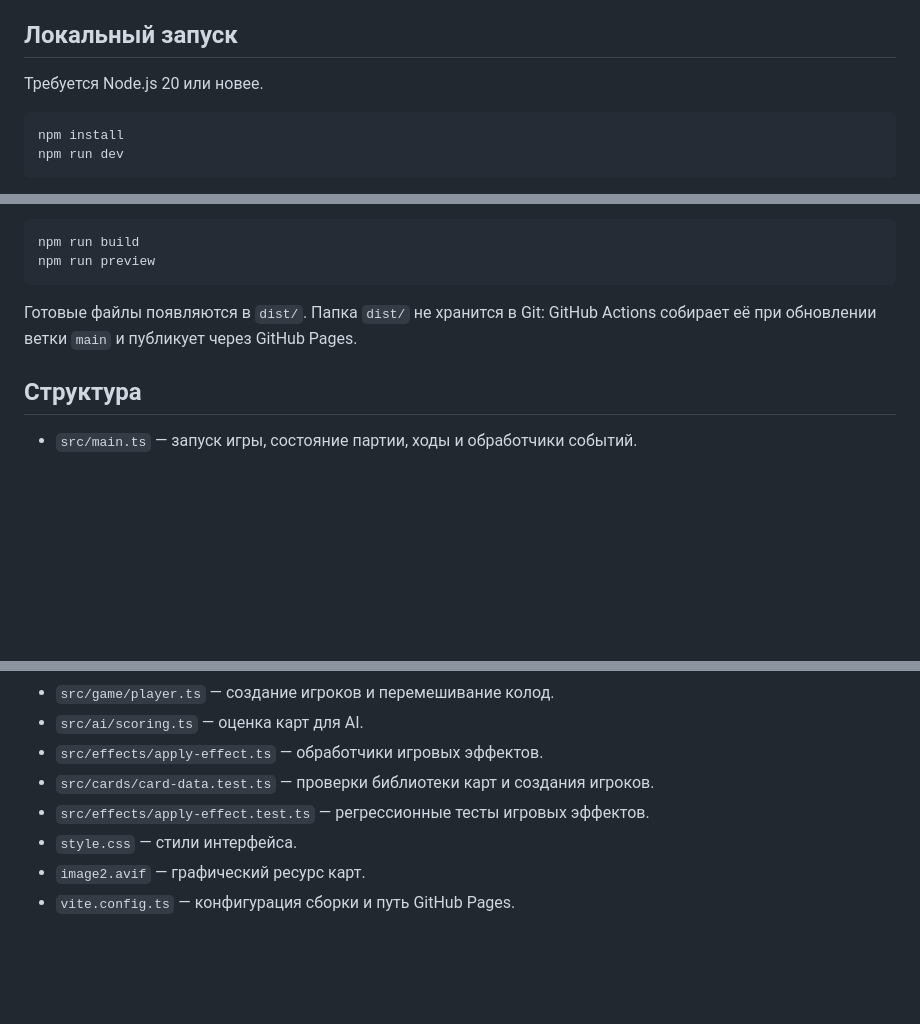
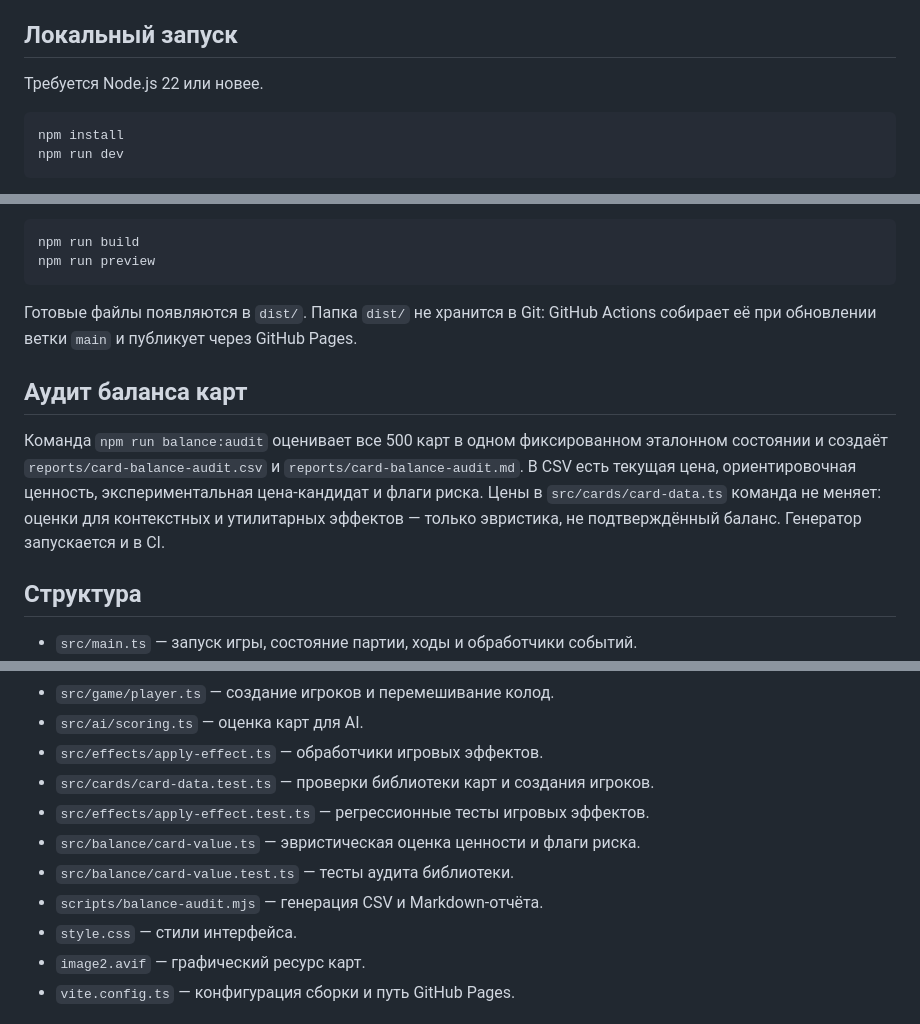
Before and after one commit to spbRusty/ccg_test, a Markdown page: README.md, 3 parts joined by grey strips. Rendered like a GitHub page; blank space fills up the shorter version.

Commit message:
Document the reproducible card balance audit

````diff
--- a/README.md
+++ b/README.md
@@ -4,7 +4,7 @@
 
 ## Локальный запуск
 
-Требуется Node.js 20 или новее.
+Требуется Node.js 22 или новее.
 
 ```bash
 npm install
@@ -22,6 +22,10 @@ npm run preview
 
 Готовые файлы появляются в `dist/`. Папка `dist/` не хранится в Git: GitHub Actions собирает её при обновлении ветки `main` и публикует через GitHub Pages.
 
+## Аудит баланса карт
+
+Команда `npm run balance:audit` оценивает все 500 карт в одном фиксированном эталонном состоянии и создаёт `reports/card-balance-audit.csv` и `reports/card-balance-audit.md`. В CSV есть текущая цена, ориентировочная ценность, экспериментальная цена-кандидат и флаги риска. Цены в `src/cards/card-data.ts` команда не меняет: оценки для контекстных и утилитарных эффектов — только эвристика, не подтверждённый баланс. Генератор запускается и в CI.
+
 ## Структура
 
 - `src/main.ts` — запуск игры, состояние партии, ходы и обработчики событий.
@@ -34,6 +38,9 @@ npm run preview
 - `src/effects/apply-effect.ts` — обработчики игровых эффектов.
 - `src/cards/card-data.test.ts` — проверки библиотеки карт и создания игроков.
 - `src/effects/apply-effect.test.ts` — регрессионные тесты игровых эффектов.
+- `src/balance/card-value.ts` — эвристическая оценка ценности и флаги риска.
+- `src/balance/card-value.test.ts` — тесты аудита библиотеки.
+- `scripts/balance-audit.mjs` — генерация CSV и Markdown-отчёта.
 - `style.css` — стили интерфейса.
 - `image2.avif` — графический ресурс карт.
 - `vite.config.ts` — конфигурация сборки и путь GitHub Pages.
````
